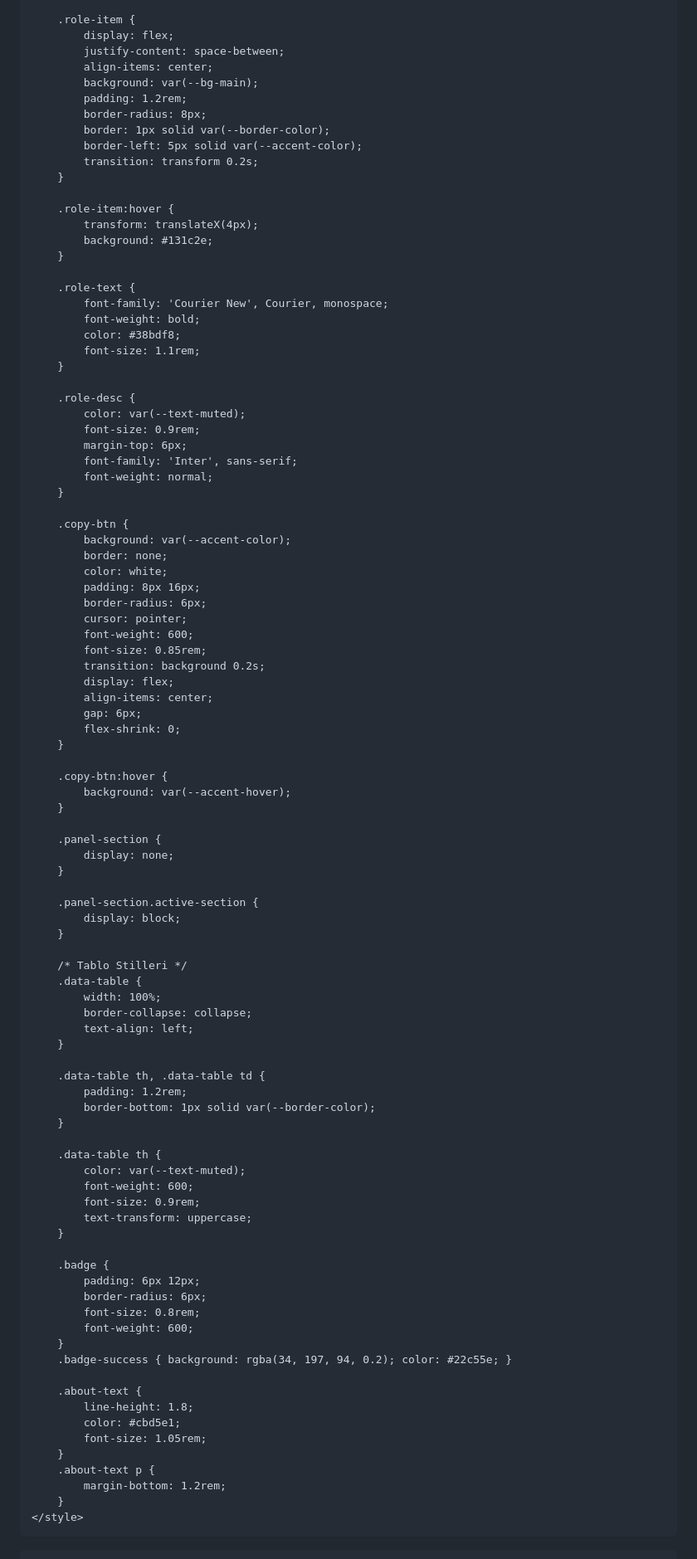
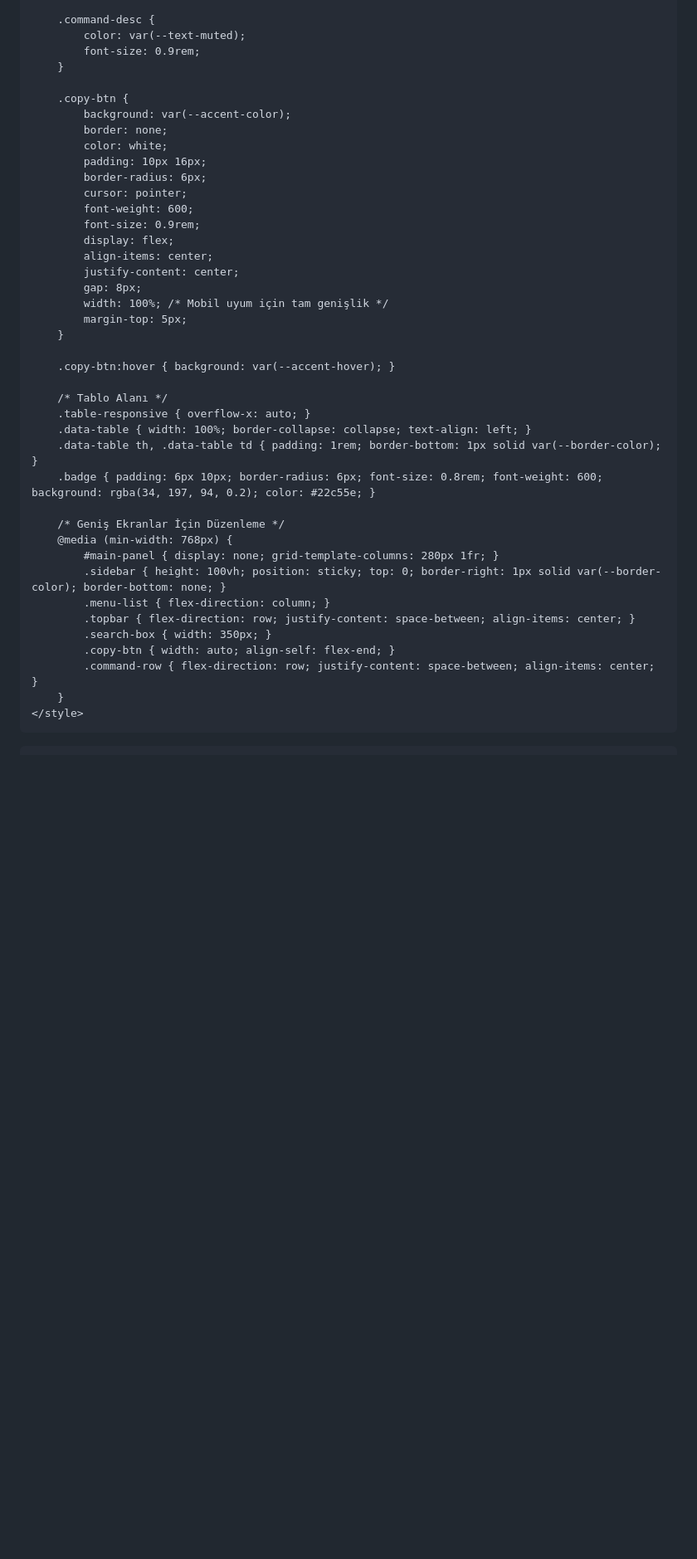
Before and after one commit to steamert3-hue/ems-database, a Markdown page: README.md, the part around one of its changes. Shown at 83% size. Rendered like a GitHub page; blank space fills up the shorter version.

```diff
--- a/README.md
+++ b/README.md
@@ -305,99 +233,44 @@
         }
 
-        .role-item {
-            display: flex;
-            justify-content: space-between;
-            align-items: center;
-            background: var(--bg-main);
-            padding: 1.2rem;
-            border-radius: 8px;
-            border: 1px solid var(--border-color);
-            border-left: 5px solid var(--accent-color);
-            transition: transform 0.2s;
-        }
-
-        .role-item:hover {
-            transform: translateX(4px);
-            background: #131c2e;
-        }
-
-        .role-text {
-            font-family: 'Courier New', Courier, monospace;
-            font-weight: bold;
-            color: #38bdf8;
-            font-size: 1.1rem;
-        }
-
-        .role-desc {
+        .command-desc {
             color: var(--text-muted);
             font-size: 0.9rem;
-            margin-top: 6px;
-            font-family: 'Inter', sans-serif;
-            font-weight: normal;
         }
 
         .copy-btn {
             background: var(--accent-color);
             border: none;
             color: white;
-            padding: 8px 16px;
+            padding: 10px 16px;
             border-radius: 6px;
             cursor: pointer;
             font-weight: 600;
-            font-size: 0.85rem;
-            transition: background 0.2s;
+            font-size: 0.9rem;
             display: flex;
             align-items: center;
-            gap: 6px;
-            flex-shrink: 0;
+            justify-content: center;
+            gap: 8px;
+            width: 100%; /* Mobil uyum için tam genişlik */
+            margin-top: 5px;
         }
 
-        .copy-btn:hover {
-            background: var(--accent-hover);
-        }
+        .copy-btn:hover { background: var(--accent-hover); }
 
-        .panel-section {
-            display: none;
-        }
+        /* Tablo Alanı */
+        .table-responsive { overflow-x: auto; }
+        .data-table { width: 100%; border-collapse: collapse; text-align: left; }
+        .data-table th, .data-table td { padding: 1rem; border-bottom: 1px solid var(--border-color); }
+        .badge { padding: 6px 10px; border-radius: 6px; font-size: 0.8rem; font-weight: 600; background: rgba(34, 197, 94, 0.2); color: #22c55e; }
 
-        .panel-section.active-section {
-            display: block;
-        }
-
-        /* Tablo Stilleri */
-        .data-table {
-            width: 100%;
-            border-collapse: collapse;
-            text-align: left;
-        }
-
-        .data-table th, .data-table td {
-            padding: 1.2rem;
-            border-bottom: 1px solid var(--border-color);
-        }
-
-        .data-table th {
-            color: var(--text-muted);
-            font-weight: 600;
-            font-size: 0.9rem;
-            text-transform: uppercase;
-        }
-
-        .badge {
-            padding: 6px 12px;
-            border-radius: 6px;
-            font-size: 0.8rem;
-            font-weight: 600;
-        }
-        .badge-success { background: rgba(34, 197, 94, 0.2); color: #22c55e; }
-
-        .about-text {
-            line-height: 1.8;
-            color: #cbd5e1;
-            font-size: 1.05rem;
-        }
-        .about-text p {
-            margin-bottom: 1.2rem;
+        /* Geniş Ekranlar İçin Düzenleme */
+        @media (min-width: 768px) {
+            #main-panel { display: none; grid-template-columns: 280px 1fr; }
+            .sidebar { height: 100vh; position: sticky; top: 0; border-right: 1px solid var(--border-color); border-bottom: none; }
+            .menu-list { flex-direction: column; }
+            .topbar { flex-direction: row; justify-content: space-between; align-items: center; }
+            .search-box { width: 350px; }
+            .copy-btn { width: auto; align-self: flex-end; }
+            .command-row { flex-direction: row; justify-content: space-between; align-items: center; }
         }
     </style>
 </head>
```
Also changed, not shown: other parts of README.md (+263 -250 lines).
